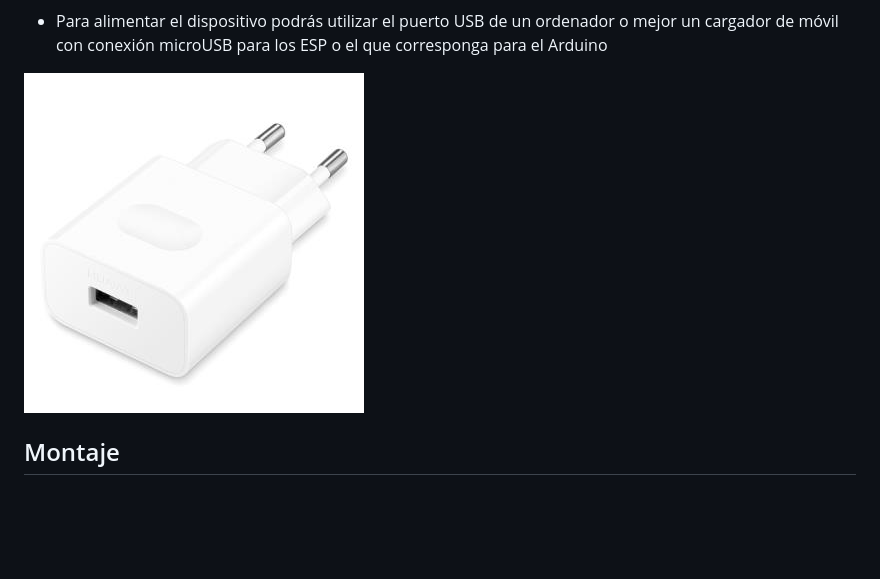
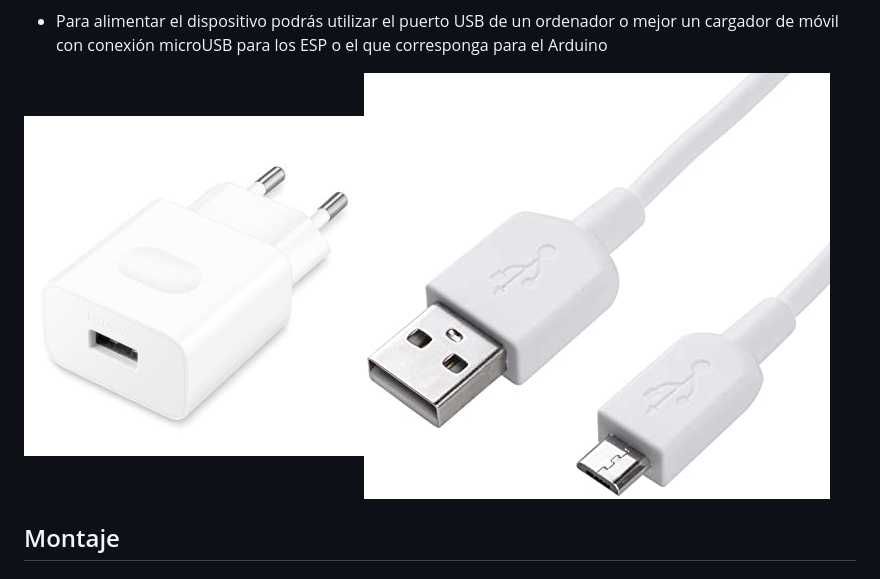
Before and after one commit to miguelangelcasanova/codos, a Markdown page: README.md, the part around the change. Drawn GitHub-style; pictures changed too: img/cable_micro_usb.jpg (added); blank space fills up the shorter version.

Commit message:
Add images

```diff
--- a/README.md
+++ b/README.md
@@ -74,7 +74,7 @@ En su versión IoT, para construir CODOS se necesitan los siguientes elementos:
 
 - Para alimentar el dispositivo podrás utilizar el puerto USB de un ordenador o mejor un cargador de móvil con conexión microUSB para los ESP o el que corresponga para el Arduino
 
-![Cargador de móvil](img/cargador.jpg)
+![Cargador de móvil](img/cargador.jpg)![Cable Micro-USB](img/cable_micro_usb.jpg)
 
 ## Montaje
 
```
